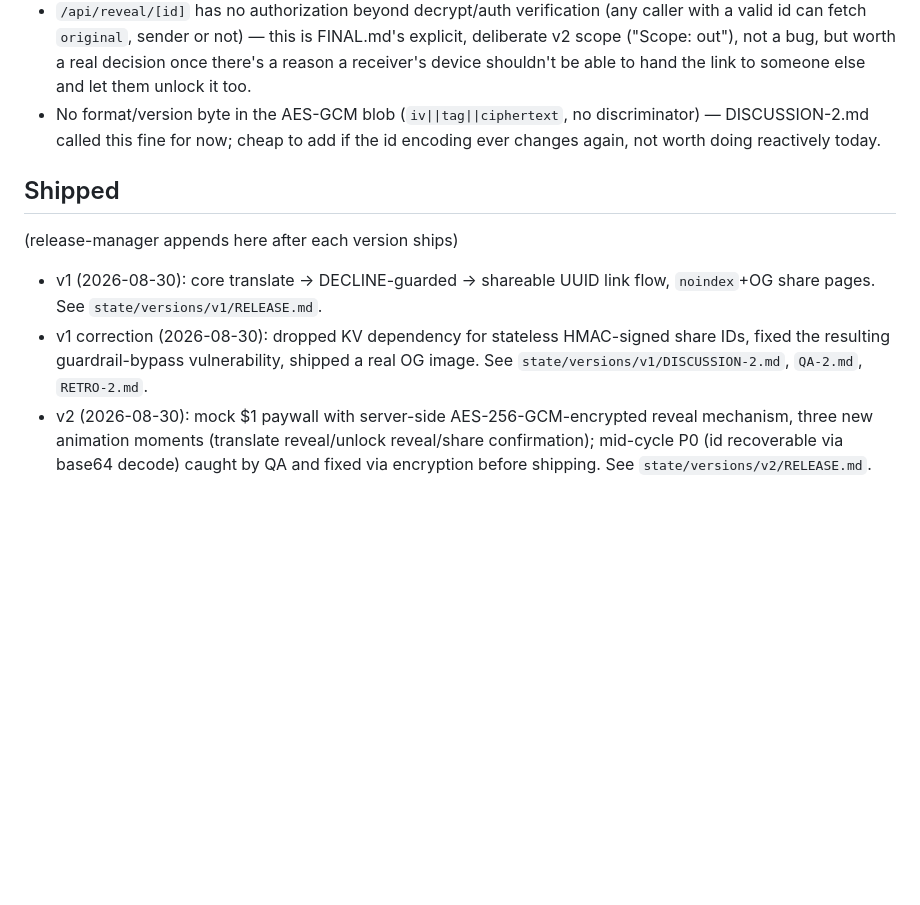
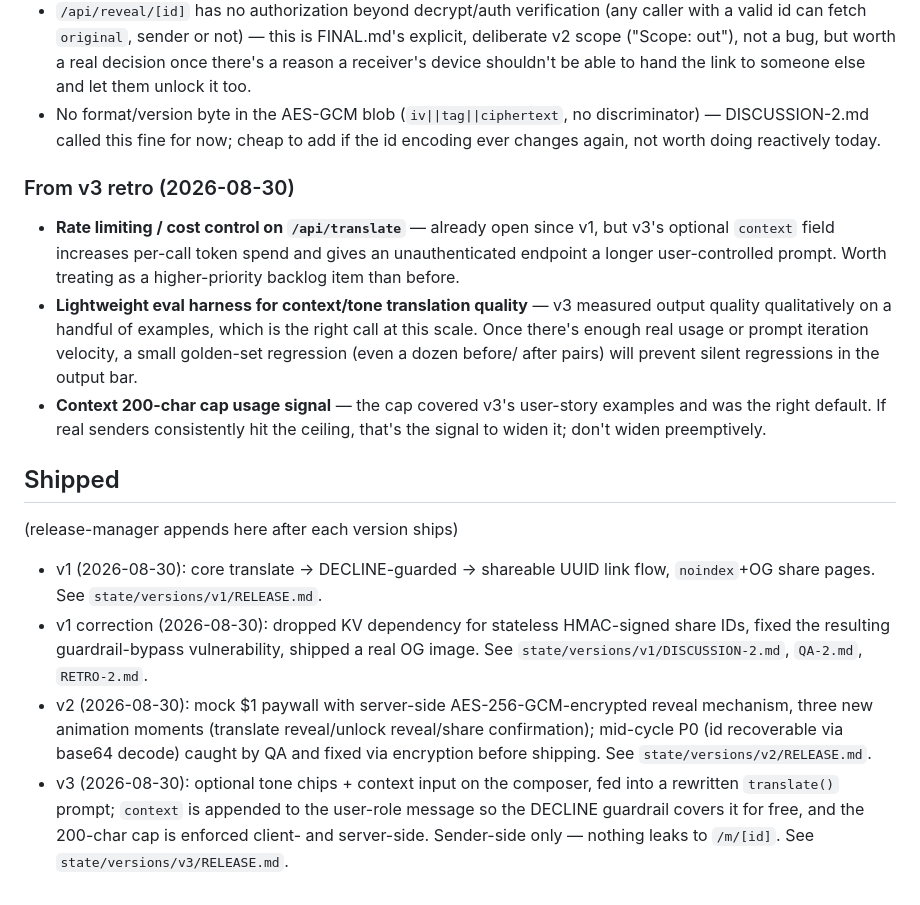
Before and after one commit to ahnpolished/trsl, a Markdown page: state/backlog.md, the part around the change. Drawn GitHub-style; blank space fills up the shorter version.

Commit message:
v3 retro: reviewer pass, backlog update

```diff
--- a/state/backlog.md
+++ b/state/backlog.md
@@ -80,6 +80,20 @@ Seed (from README.md, pre-v1):
   discriminator) — DISCUSSION-2.md called this fine for now; cheap to add
   if the id encoding ever changes again, not worth doing reactively today.
 
+### From v3 retro (2026-08-30)
+- **Rate limiting / cost control on `/api/translate`** — already open since
+  v1, but v3's optional `context` field increases per-call token spend and
+  gives an unauthenticated endpoint a longer user-controlled prompt. Worth
+  treating as a higher-priority backlog item than before.
+- **Lightweight eval harness for context/tone translation quality** — v3
+  measured output quality qualitatively on a handful of examples, which is
+  the right call at this scale. Once there's enough real usage or prompt
+  iteration velocity, a small golden-set regression (even a dozen before/
+  after pairs) will prevent silent regressions in the output bar.
+- **Context 200-char cap usage signal** — the cap covered v3's user-story
+  examples and was the right default. If real senders consistently hit the
+  ceiling, that's the signal to widen it; don't widen preemptively.
+
 ## Shipped
 (release-manager appends here after each version ships)
 - v1 (2026-08-30): core translate -> DECLINE-guarded -> shareable UUID link flow, `noindex`+OG share pages. See `state/versions/v1/RELEASE.md`.
@@ -92,3 +106,8 @@ Seed (from README.md, pre-v1):
   reveal/share confirmation); mid-cycle P0 (id recoverable via base64
   decode) caught by QA and fixed via encryption before shipping. See
   `state/versions/v2/RELEASE.md`.
+- v3 (2026-08-30): optional tone chips + context input on the composer,
+  fed into a rewritten `translate()` prompt; `context` is appended to the
+  user-role message so the DECLINE guardrail covers it for free, and the
+  200-char cap is enforced client- and server-side. Sender-side only —
+  nothing leaks to `/m/[id]`. See `state/versions/v3/RELEASE.md`.
```
Also changed, not shown: 1 other file.
